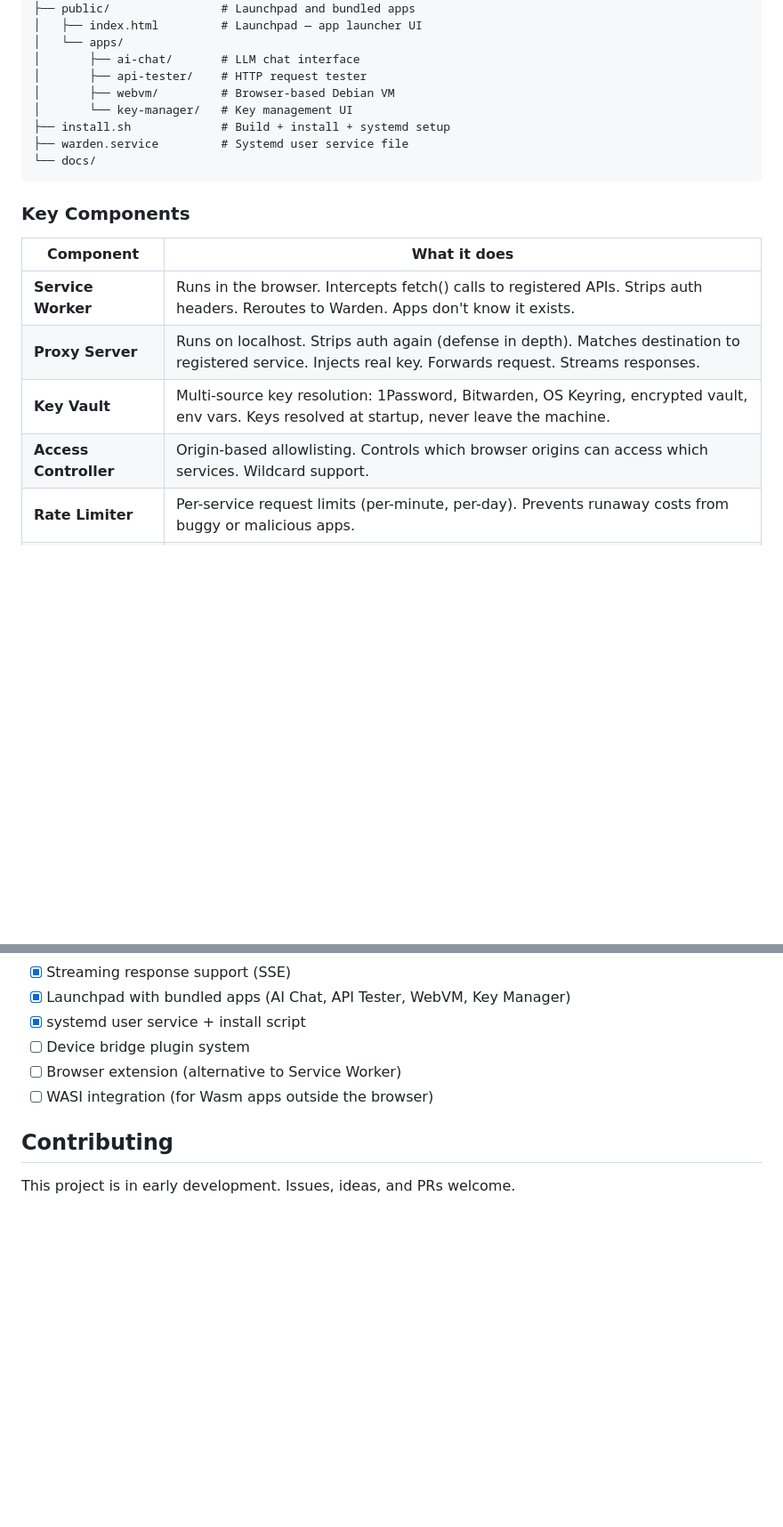
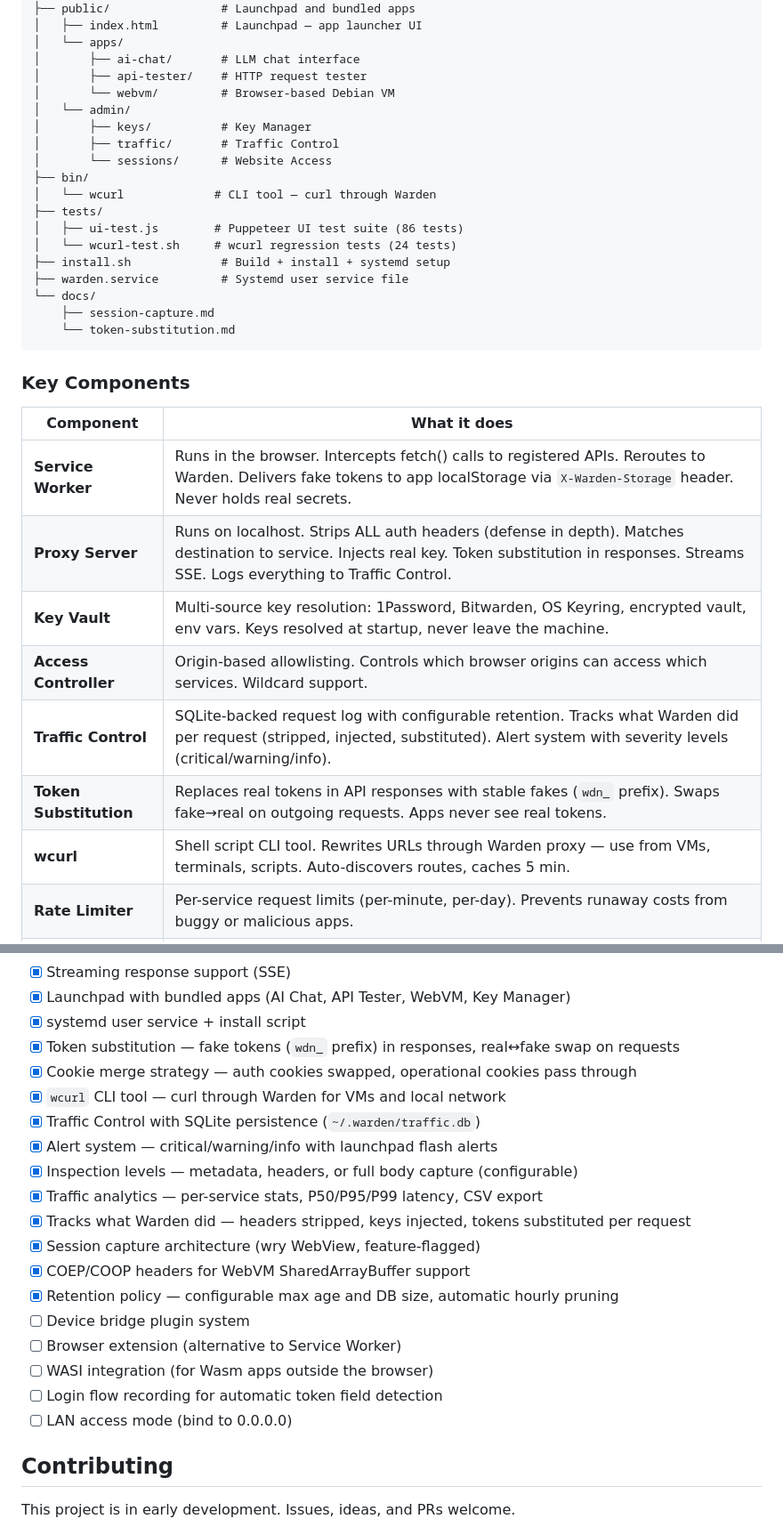
Before and after one commit to nwcnwc/warden-proxy, a Markdown page: README.md, 2 parts joined by grey strips. Shown at 89% size. GitHub-like rendering; blank space fills up the shorter version.

Commit message:
Update README with Traffic Control, alerts, wcurl, token substitution, session capture
- Expanded Launchpad section: Warden's Office (admin) + The Jail (apps)
- Added Traffic Control, Website Access panels to docs
- Updated architecture diagram with admin/, bin/, tests/ dirs
- Key Components table: added Traffic Control, Token Substitution, wcurl
- Roadmap: marked 13 new completed items, added 2 planned
- Updated SW description: mentions X-Warden-Storage inbound delivery

````diff
--- a/README.md
+++ b/README.md
@@ -271,21 +283,34 @@ warden-proxy/
 │   └── apps/
 │       ├── ai-chat/       # LLM chat interface
 │       ├── api-tester/    # HTTP request tester
-│       ├── webvm/         # Browser-based Debian VM
-│       └── key-manager/   # Key management UI
+│       └── webvm/         # Browser-based Debian VM
+│   └── admin/
+│       ├── keys/          # Key Manager
+│       ├── traffic/       # Traffic Control
+│       └── sessions/      # Website Access
+├── bin/
+│   └── wcurl             # CLI tool — curl through Warden
+├── tests/
+│   ├── ui-test.js        # Puppeteer UI test suite (86 tests)
+│   └── wcurl-test.sh     # wcurl regression tests (24 tests)
 ├── install.sh             # Build + install + systemd setup
 ├── warden.service         # Systemd user service file
 └── docs/
+    ├── session-capture.md
+    └── token-substitution.md
 ```
 
 ### Key Components
 
 | Component | What it does |
 |-----------|-------------|
-| **Service Worker** | Runs in the browser. Intercepts fetch() calls to registered APIs. Strips auth headers. Reroutes to Warden. Apps don't know it exists. |
-| **Proxy Server** | Runs on localhost. Strips auth again (defense in depth). Matches destination to registered service. Injects real key. Forwards request. Streams responses. |
+| **Service Worker** | Runs in the browser. Intercepts fetch() calls to registered APIs. Reroutes to Warden. Delivers fake tokens to app localStorage via `X-Warden-Storage` header. Never holds real secrets. |
+| **Proxy Server** | Runs on localhost. Strips ALL auth headers (defense in depth). Matches destination to service. Injects real key. Token substitution in responses. Streams SSE. Logs everything to Traffic Control. |
 | **Key Vault** | Multi-source key resolution: 1Password, Bitwarden, OS Keyring, encrypted vault, env vars. Keys resolved at startup, never leave the machine. |
 | **Access Controller** | Origin-based allowlisting. Controls which browser origins can access which services. Wildcard support. |
+| **Traffic Control** | SQLite-backed request log with configurable retention. Tracks what Warden did per request (stripped, injected, substituted). Alert system with severity levels (critical/warning/info). |
+| **Token Substitution** | Replaces real tokens in API responses with stable fakes (`wdn_` prefix). Swaps fake→real on outgoing requests. Apps never see real tokens. |
+| **wcurl** | Shell script CLI tool. Rewrites URLs through Warden proxy — use from VMs, terminals, scripts. Auto-discovers routes, caches 5 min. |
 | **Rate Limiter** | Per-service request limits (per-minute, per-day). Prevents runaway costs from buggy or malicious apps. |
 | **WebSocket Bridge** | Bidirectional WebSocket proxying with auth injection for real-time APIs. |
 
@@ -328,9 +353,22 @@ Read more: [The Browser Is Already a Virtual Machine](docs/browser-as-vm.md) *(c
 - [x] Streaming response support (SSE)
 - [x] Launchpad with bundled apps (AI Chat, API Tester, WebVM, Key Manager)
 - [x] systemd user service + install script
+- [x] Token substitution — fake tokens (`wdn_` prefix) in responses, real↔fake swap on requests
+- [x] Cookie merge strategy — auth cookies swapped, operational cookies pass through
+- [x] `wcurl` CLI tool — curl through Warden for VMs and local network
+- [x] Traffic Control with SQLite persistence (`~/.warden/traffic.db`)
+- [x] Alert system — critical/warning/info with launchpad flash alerts
+- [x] Inspection levels — metadata, headers, or full body capture (configurable)
+- [x] Traffic analytics — per-service stats, P50/P95/P99 latency, CSV export
+- [x] Tracks what Warden did — headers stripped, keys injected, tokens substituted per request
+- [x] Session capture architecture (wry WebView, feature-flagged)
+- [x] COEP/COOP headers for WebVM SharedArrayBuffer support
+- [x] Retention policy — configurable max age and DB size, automatic hourly pruning
 - [ ] Device bridge plugin system
 - [ ] Browser extension (alternative to Service Worker)
 - [ ] WASI integration (for Wasm apps outside the browser)
+- [ ] Login flow recording for automatic token field detection
+- [ ] LAN access mode (bind to 0.0.0.0)
 
 ## Contributing
 
````
Also changed, not shown: other parts of README.md (+17 -5 lines).
